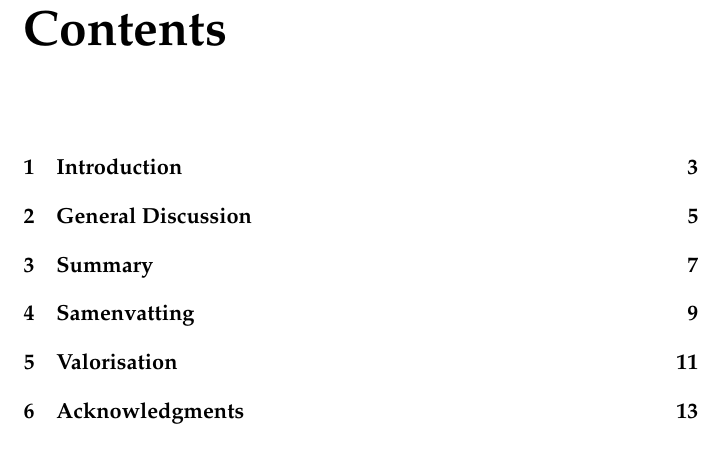
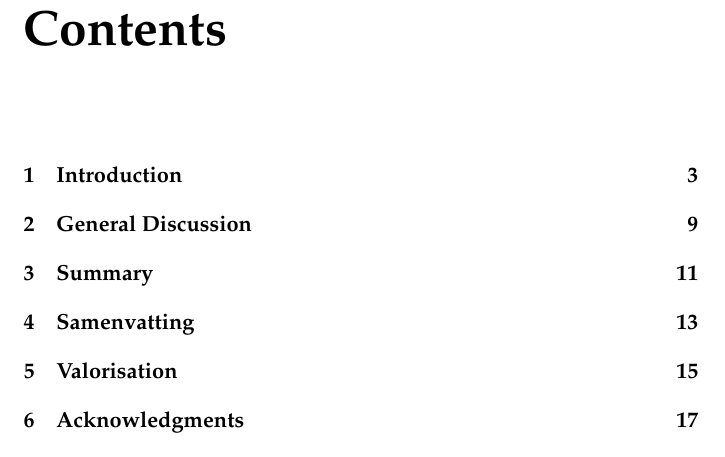
Before and after one commit to robbert-harms/mtt, a LaTeX thesis (main.tex, which reads mttTemplate.cls): part of page 7 of 23 before the commit and part of page 7 of 27 after it, cut so that both start at the same text. Compiled offline with pdfLaTeX.

Commit message:
Updates to the chapter styles

```diff
--- a/main.tex
+++ b/main.tex
@@ -3,7 +3,7 @@
 %\documentclass[11pt,a4paper]{mttTemplate}
 
 %% Use these two lines for your booklet
-\documentclass[11pt]{mttTemplate}
+\documentclass[11pt,b5paper]{mttTemplate}
 \usepackage[paperwidth=17cm, paperheight=24cm]{geometry}
 %%%%%%%%%%%%%%%%%%%%%%%%%%%%%%%%%%%%%%%%%%%%%%%%%%%%%%%%%%%%%%
 
--- a/mttTemplate.cls
+++ b/mttTemplate.cls
@@ -162,9 +162,28 @@
 %% For adding margins using the addmargin command
 \usepackage{scrextend}
 
+%% For the chapter title markup
+\usepackage{titlesec}
+
+%% For the header and footer markup
+\usepackage{fancyhdr}
+
+%% Set the header footer style
+\renewcommand{\chaptermark}[1]{\markboth{#1}{}}
+\renewcommand{\sectionmark}[1]{\markright{#1}}
+\pagestyle{fancy}
+\fancyhf{}
+\fancyhead[LO]{\itshape\nouppercase{\rightmark}}
+\fancyhead[RE]{\itshape\nouppercase{\leftmark}}
+\renewcommand{\headrulewidth}{0pt}
+\fancyfoot{}
+\fancyfoot[LE,RO]{\thepage}
+
+
 %% Environment for pushing a paragraph to the bottom of the page
 \newenvironment{bottomparagraph}{\par\vspace*{\fill}}{\clearpage}
 
+%% The header page with the title and author
 \newcommand{\headerpage}{
 	\pagenumbering{gobble}
 	\begin{titlepage}
@@ -253,3 +277,39 @@
 	\vspace{\stretch{4}} % space at bottom is three times that at the top
 	\clearpage           % finish off the page
 }
+
+%% The fancy chapter style
+\newcommand{\enablemainchapterstyle}{
+	\titleformat{\chapter}[display]
+	{\normalfont\Large\filcenter\sffamily}
+	{\titlerule[1pt]%
+		\vspace{1pt}%
+		\titlerule
+		\vspace{1pc}%
+		\LARGE\MakeUppercase{\chaptertitlename} \thechapter}
+	{1pc}
+	{\titlerule
+		\vspace{1pc}%
+		\Huge}
+	[\newpage] % creates the new page
+}
+
+%% The old chapter style, used in the table of contents
+\newcommand{\oldchap}{%
+	\titleformat{\chapter}[display]
+	{\normalfont\huge\bfseries}{\chaptertitlename\ \thechapter}{20pt}{\Huge}
+	\titlespacing*{\chapter} {0pt}{50pt}{40pt}}
+
+%% Enable by default the new chapter style
+\enablemainchapterstyle
+
+\let\oldtableofcontents\tableofcontents
+\renewcommand\tableofcontents{
+	\oldchap
+	\cleardoublepage
+	\pagenumbering{gobble}
+	\setcounter{tocdepth}{0}
+	\oldtableofcontents
+	\pagenumbering{arabic}
+	\enablemainchapterstyle
+}
```
Also changed, not shown: chapters/acknowledgements.tex (+1 -1 lines), chapters/introduction.tex (+9 -0 lines), main.pdf, main.tex (4 more changed lines), mttTemplate.cls (5 more changed lines).
